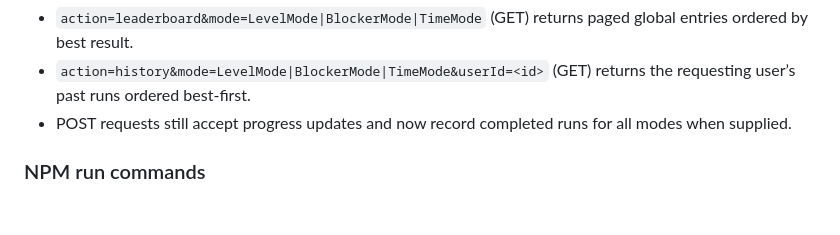
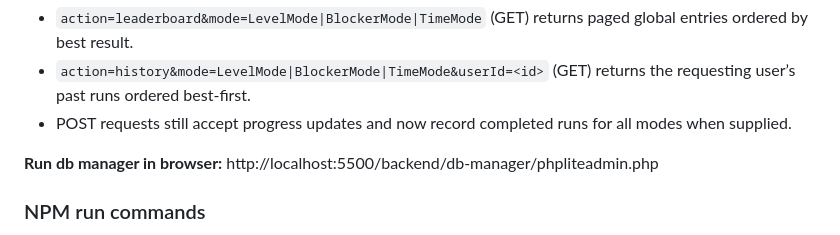
Before and after one commit to Purogurama-kun/3-match-browsergame, a Markdown page: README.md, the part around the change. Rendered like a GitHub page; blank space fills up the shorter version.

```diff
--- a/README.md
+++ b/README.md
@@ -46,6 +46,8 @@ The PHP server exposes `backend/progress.php`, which persists user progress to `
 - `action=leaderboard&mode=LevelMode|BlockerMode|TimeMode` (GET) returns paged global entries ordered by best result.
 - `action=history&mode=LevelMode|BlockerMode|TimeMode&userId=<id>` (GET) returns the requesting user’s past runs ordered best-first.
 - POST requests still accept progress updates and now record completed runs for all modes when supplied.
+
+**Run db manager in browser:** http://localhost:5500/backend/db-manager/phpliteadmin.php
 
 ### NPM run commands
 
```
